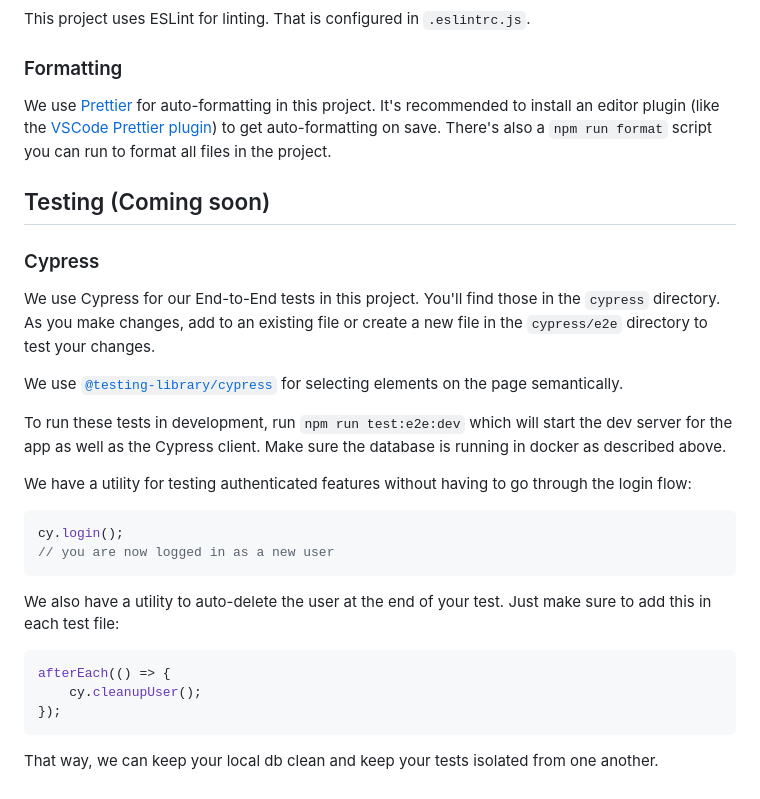
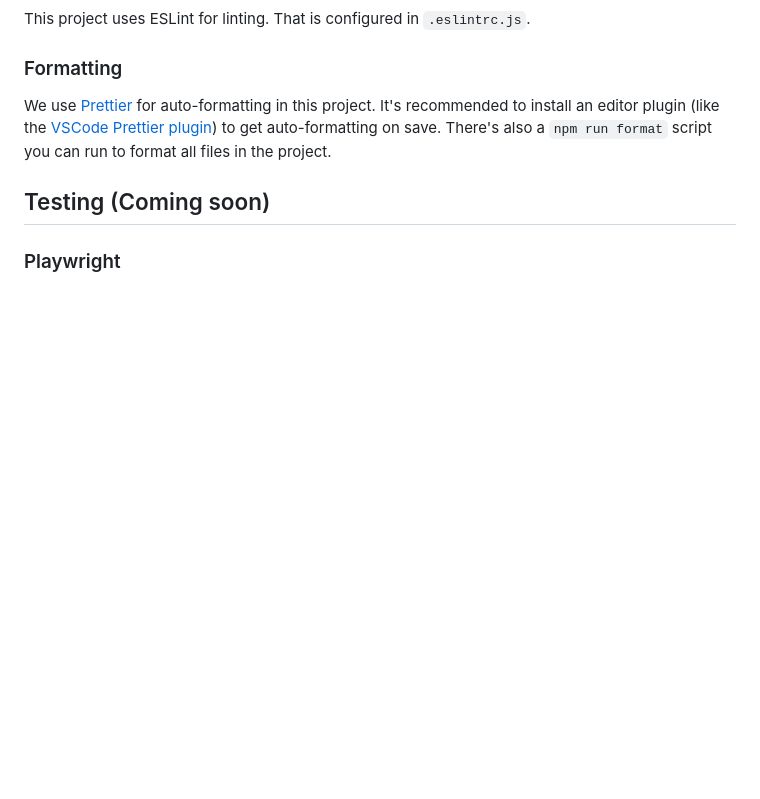
Before and after one commit to i4o-oss/synthwave-stack, a Markdown page: README.md, the part around the change. Drawn GitHub-style; blank space fills up the shorter version.

````diff
--- a/README.md
+++ b/README.md
@@ -76,27 +76,4 @@ We use [Prettier](https://prettier.io/) for auto-formatting in this project. It'
 
 ## Testing (Coming soon)
 
-### Cypress
-
-We use Cypress for our End-to-End tests in this project. You'll find those in the `cypress` directory. As you make changes, add to an existing file or create a new file in the `cypress/e2e` directory to test your changes.
-
-We use [`@testing-library/cypress`](https://testing-library.com/cypress) for selecting elements on the page semantically.
-
-To run these tests in development, run `npm run test:e2e:dev` which will start the dev server for the app as well as the Cypress client. Make sure the database is running in docker as described above.
-
-We have a utility for testing authenticated features without having to go through the login flow:
-
-```ts
-cy.login();
-// you are now logged in as a new user
-```
-
-We also have a utility to auto-delete the user at the end of your test. Just make sure to add this in each test file:
-
-```ts
-afterEach(() => {
-	cy.cleanupUser();
-});
-```
-
-That way, we can keep your local db clean and keep your tests isolated from one another.
+### Playwright
````
